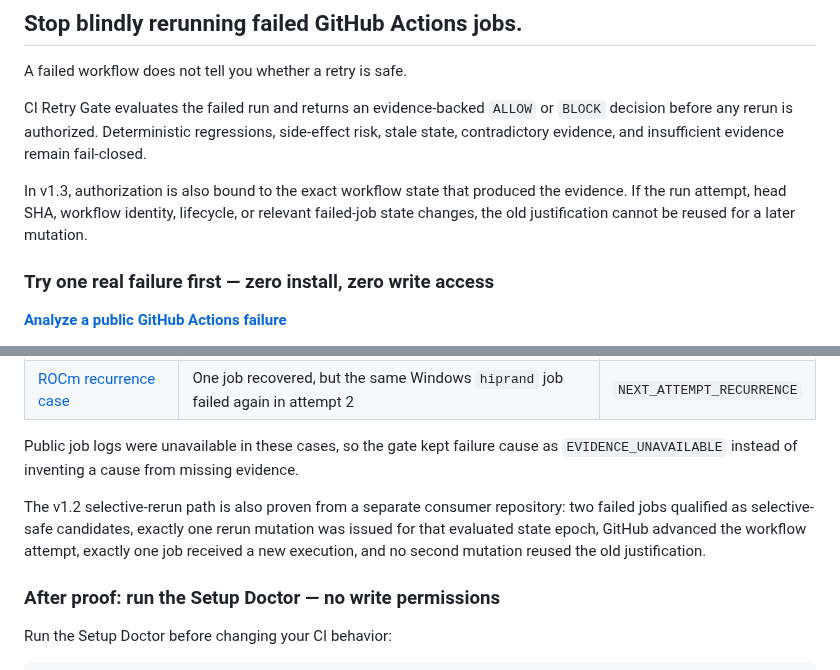
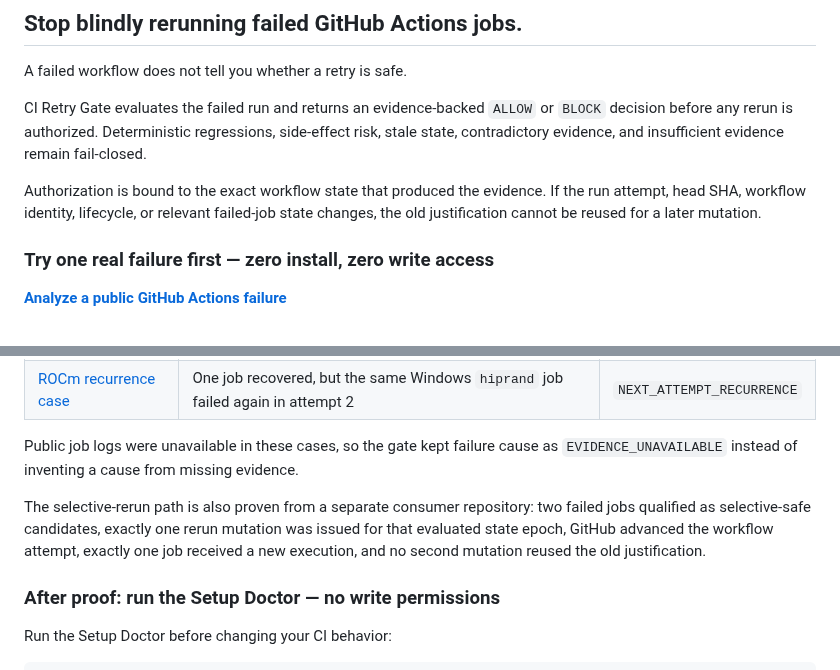
Before and after one commit to achirothmane/workflow-failure-lab, a Markdown page: README.md, 2 parts joined by grey strips. Drawn GitHub-style.

Commit message:
docs: remove stale minor-version wording

```diff
--- a/README.md
+++ b/README.md
@@ -10,7 +10,7 @@ A failed workflow does not tell you whether a retry is safe.
 
 CI Retry Gate evaluates the failed run and returns an evidence-backed `ALLOW` or `BLOCK` decision before any rerun is authorized. Deterministic regressions, side-effect risk, stale state, contradictory evidence, and insufficient evidence remain fail-closed.
 
-In v1.3, authorization is also bound to the exact workflow state that produced the evidence. If the run attempt, head SHA, workflow identity, lifecycle, or relevant failed-job state changes, the old justification cannot be reused for a later mutation.
+Authorization is bound to the exact workflow state that produced the evidence. If the run attempt, head SHA, workflow identity, lifecycle, or relevant failed-job state changes, the old justification cannot be reused for a later mutation.
 
 ### Try one real failure first — zero install, zero write access
 
@@ -80,7 +80,7 @@ It is deliberately **report-only**: it cannot rerun jobs, post comments, open Is
 
 Public job logs were unavailable in these cases, so the gate kept failure cause as `EVIDENCE_UNAVAILABLE` instead of inventing a cause from missing evidence.
 
-The v1.2 selective-rerun path is also proven from a separate consumer repository: two failed jobs qualified as selective-safe candidates, exactly one rerun mutation was issued for that evaluated state epoch, GitHub advanced the workflow attempt, exactly one job received a new execution, and no second mutation reused the old justification.
+The selective-rerun path is also proven from a separate consumer repository: two failed jobs qualified as selective-safe candidates, exactly one rerun mutation was issued for that evaluated state epoch, GitHub advanced the workflow attempt, exactly one job received a new execution, and no second mutation reused the old justification.
 
 ### After proof: run the Setup Doctor — no write permissions
 
```
